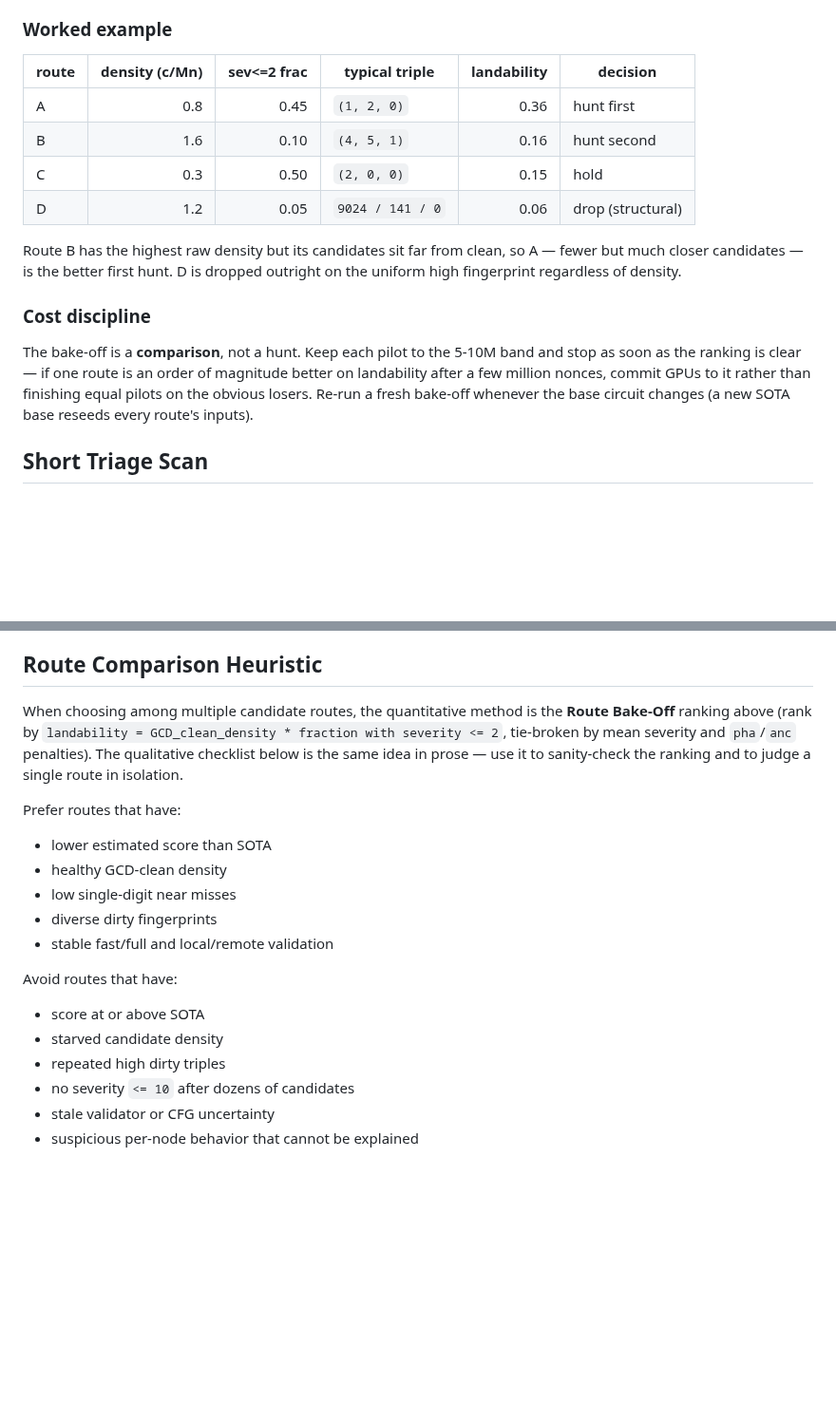
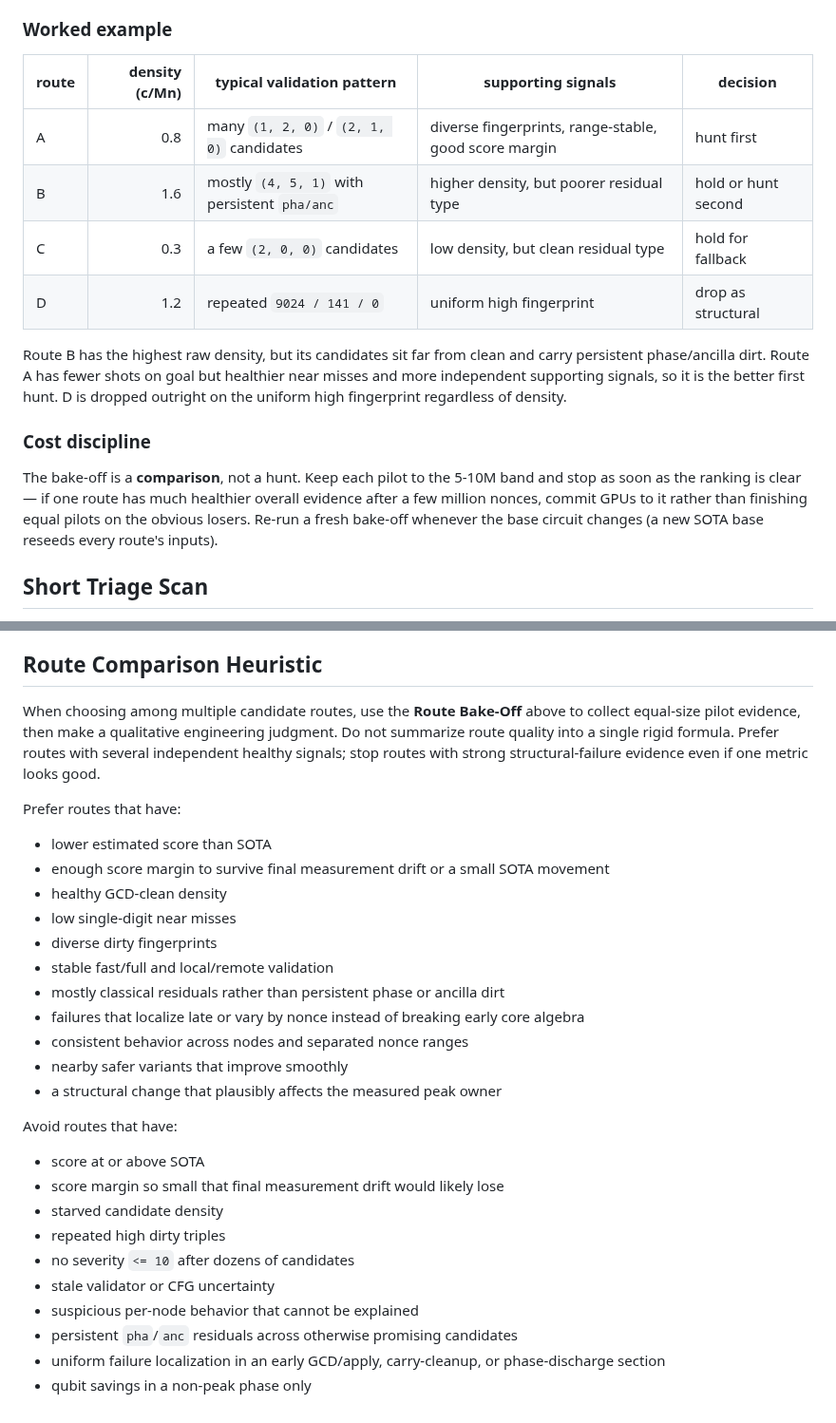
Before and after one commit to jieyilong/ecdsafail_skills, a Markdown page: ecdsafail-island-hunting/SKILL.md, 2 parts joined by grey strips. Shown at 95% size. Rendered like a GitHub page; blank space fills up the shorter version.

```diff
--- a/ecdsafail-island-hunting/SKILL.md
+++ b/ecdsafail-island-hunting/SKILL.md
@@ -117,23 +134,24 @@ Tie-breakers and adjustments, in order:
 
 ### Worked example
 
-| route | density (c/Mn) | sev<=2 frac | typical triple | landability | decision |
-|-------|---------------:|------------:|----------------|------------:|----------|
-| A | 0.8 | 0.45 | `(1, 2, 0)` | 0.36 | hunt first |
-| B | 1.6 | 0.10 | `(4, 5, 1)` | 0.16 | hunt second |
-| C | 0.3 | 0.50 | `(2, 0, 0)` | 0.15 | hold |
-| D | 1.2 | 0.05 | `9024 / 141 / 0` | 0.06 | drop (structural) |
+| route | density (c/Mn) | typical validation pattern | supporting signals | decision |
+|-------|---------------:|----------------------------|--------------------|----------|
+| A | 0.8 | many `(1, 2, 0)` / `(2, 1, 0)` candidates | diverse fingerprints, range-stable, good score margin | hunt first |
+| B | 1.6 | mostly `(4, 5, 1)` with persistent `pha/anc` | higher density, but poorer residual type | hold or hunt second |
+| C | 0.3 | a few `(2, 0, 0)` candidates | low density, but clean residual type | hold for fallback |
+| D | 1.2 | repeated `9024 / 141 / 0` | uniform high fingerprint | drop as structural |
 
-Route B has the highest raw density but its candidates sit far from clean, so A — fewer but much
-closer candidates — is the better first hunt. D is dropped outright on the uniform high fingerprint
-regardless of density.
+Route B has the highest raw density, but its candidates sit far from clean and carry persistent
+phase/ancilla dirt. Route A has fewer shots on goal but healthier near misses and more independent
+supporting signals, so it is the better first hunt. D is dropped outright on the uniform high
+fingerprint regardless of density.
 
 ### Cost discipline
 
 The bake-off is a **comparison**, not a hunt. Keep each pilot to the 5-10M band and stop as soon as
-the ranking is clear — if one route is an order of magnitude better on landability after a few
-million nonces, commit GPUs to it rather than finishing equal pilots on the obvious losers. Re-run a
-fresh bake-off whenever the base circuit changes (a new SOTA base reseeds every route's inputs).
+the ranking is clear — if one route has much healthier overall evidence after a few million nonces,
+commit GPUs to it rather than finishing equal pilots on the obvious losers. Re-run a fresh bake-off
+whenever the base circuit changes (a new SOTA base reseeds every route's inputs).
 
 ## Short Triage Scan
 
@@ -288,24 +306,34 @@ Do not commit temporary scan configs, logs, helper binaries, remote scripts, `op
 
 ## Route Comparison Heuristic
 
-When choosing among multiple candidate routes, the quantitative method is the **Route Bake-Off**
-ranking above (rank by `landability = GCD_clean_density * fraction with severity <= 2`, tie-broken by
-mean severity and `pha`/`anc` penalties). The qualitative checklist below is the same idea in
-prose — use it to sanity-check the ranking and to judge a single route in isolation.
+When choosing among multiple candidate routes, use the **Route Bake-Off** above to collect equal-size
+pilot evidence, then make a qualitative engineering judgment. Do not summarize route quality into a
+single rigid formula. Prefer routes with several independent healthy signals; stop routes with strong
+structural-failure evidence even if one metric looks good.
 
 Prefer routes that have:
 
 - lower estimated score than SOTA
+- enough score margin to survive final measurement drift or a small SOTA movement
 - healthy GCD-clean density
 - low single-digit near misses
 - diverse dirty fingerprints
 - stable fast/full and local/remote validation
+- mostly classical residuals rather than persistent phase or ancilla dirt
+- failures that localize late or vary by nonce instead of breaking early core algebra
+- consistent behavior across nodes and separated nonce ranges
+- nearby safer variants that improve smoothly
+- a structural change that plausibly affects the measured peak owner
 
 Avoid routes that have:
 
 - score at or above SOTA
+- score margin so small that final measurement drift would likely lose
 - starved candidate density
 - repeated high dirty triples
 - no severity `<= 10` after dozens of candidates
 - stale validator or CFG uncertainty
 - suspicious per-node behavior that cannot be explained
+- persistent `pha`/`anc` residuals across otherwise promising candidates
+- uniform failure localization in an early GCD/apply, carry-cleanup, or phase-discharge section
+- qubit savings in a non-peak phase only
```
Also changed, not shown: other parts of ecdsafail-island-hunting/SKILL.md (+40 -23 lines).
